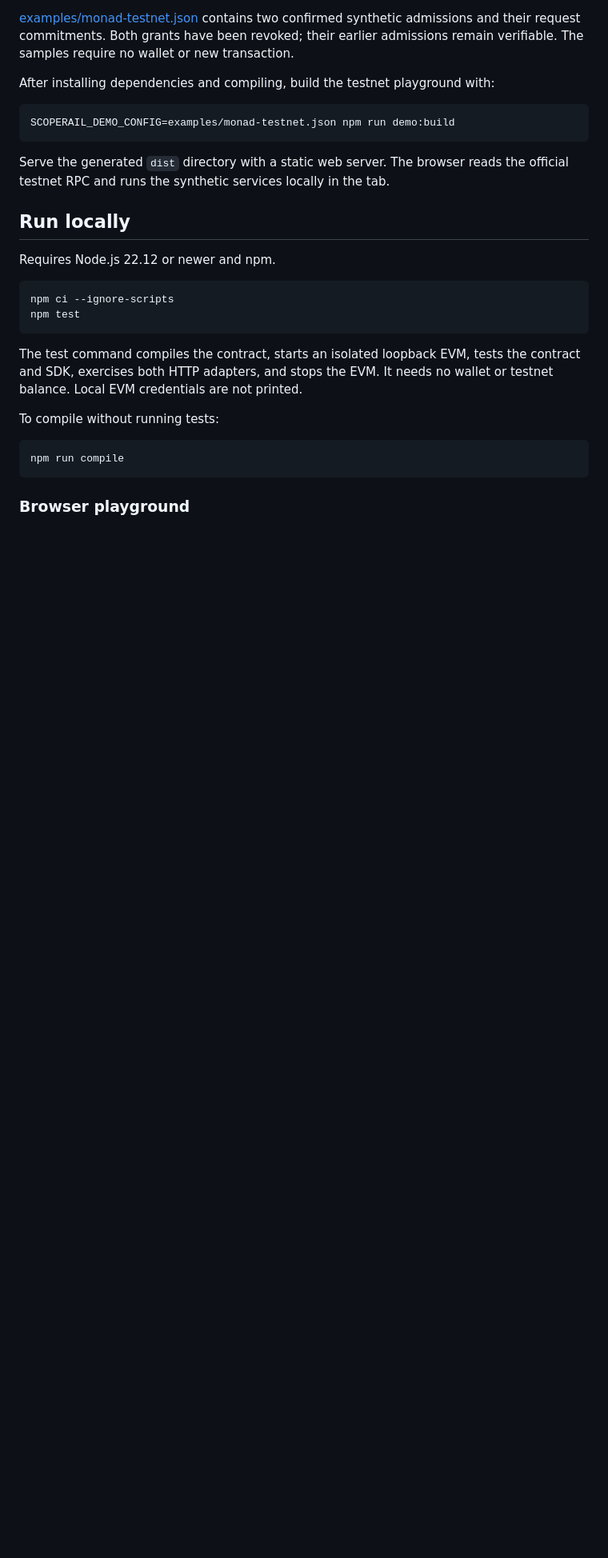
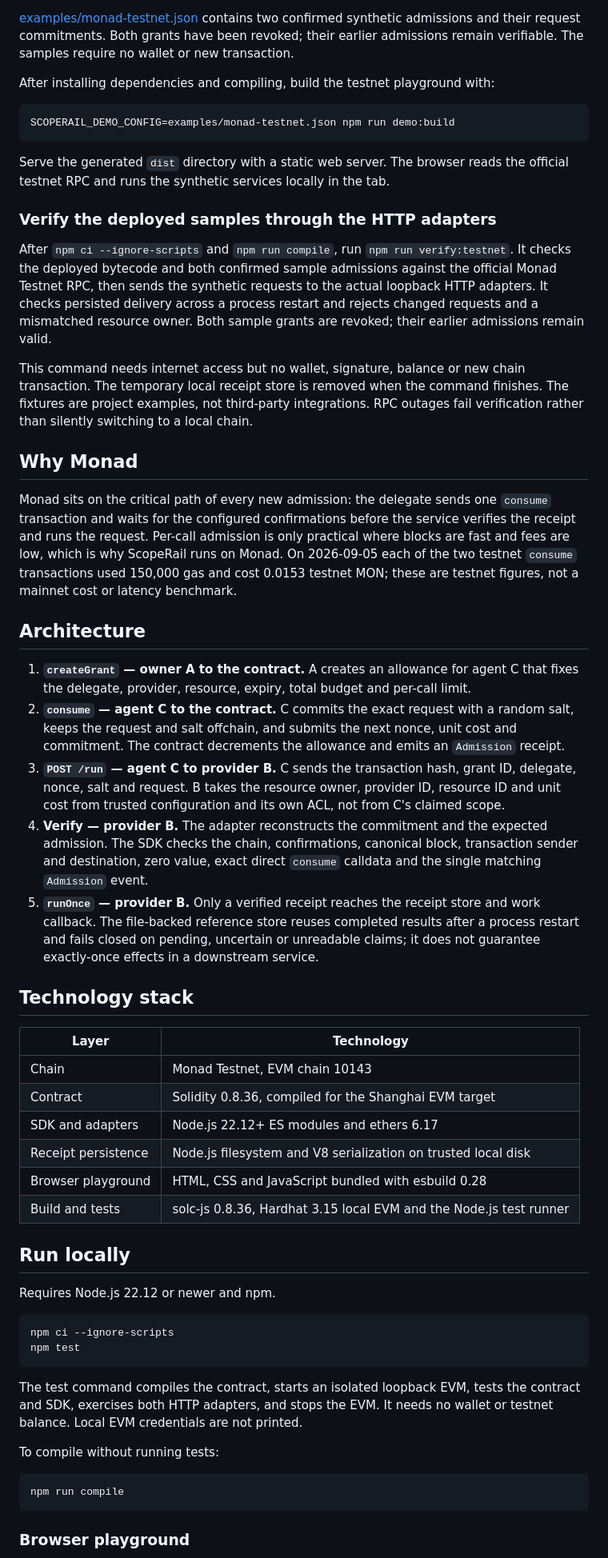
Before and after one commit to HyunsikParker/scoperail, a Markdown page: README.md, the part around one of its changes. Shown at 80% size. Drawn GitHub-style; blank space fills up the shorter version.

Commit message:
Sync the SDK guide with the main README

````diff
--- a/README.md
+++ b/README.md
@@ -17,6 +17,35 @@ SCOPERAIL_DEMO_CONFIG=examples/monad-testnet.json npm run demo:build
 ```
 
 Serve the generated `dist` directory with a static web server. The browser reads the official testnet RPC and runs the synthetic services locally in the tab.
+
+### Verify the deployed samples through the HTTP adapters
+
+After `npm ci --ignore-scripts` and `npm run compile`, run `npm run verify:testnet`. It checks the deployed bytecode and both confirmed sample admissions against the official Monad Testnet RPC, then sends the synthetic requests to the actual loopback HTTP adapters. It checks persisted delivery across a process restart and rejects changed requests and a mismatched resource owner. Both sample grants are revoked; their earlier admissions remain valid.
+
+This command needs internet access but no wallet, signature, balance or new chain transaction. The temporary local receipt store is removed when the command finishes. The fixtures are project examples, not third-party integrations. RPC outages fail verification rather than silently switching to a local chain.
+
+## Why Monad
+
+Monad sits on the critical path of every new admission: the delegate sends one `consume` transaction and waits for the configured confirmations before the service verifies the receipt and runs the request. Per-call admission is only practical where blocks are fast and fees are low, which is why ScopeRail runs on Monad. On 2026-09-05 each of the two testnet `consume` transactions used 150,000 gas and cost 0.0153 testnet MON; these are testnet figures, not a mainnet cost or latency benchmark.
+
+## Architecture
+
+1. **`createGrant` — owner A to the contract.** A creates an allowance for agent C that fixes the delegate, provider, resource, expiry, total budget and per-call limit.
+2. **`consume` — agent C to the contract.** C commits the exact request with a random salt, keeps the request and salt offchain, and submits the next nonce, unit cost and commitment. The contract decrements the allowance and emits an `Admission` receipt.
+3. **`POST /run` — agent C to provider B.** C sends the transaction hash, grant ID, delegate, nonce, salt and request. B takes the resource owner, provider ID, resource ID and unit cost from trusted configuration and its own ACL, not from C's claimed scope.
+4. **Verify — provider B.** The adapter reconstructs the commitment and the expected admission. The SDK checks the chain, confirmations, canonical block, transaction sender and destination, zero value, exact direct `consume` calldata and the single matching `Admission` event.
+5. **`runOnce` — provider B.** Only a verified receipt reaches the receipt store and work callback. The file-backed reference store reuses completed results after a process restart and fails closed on pending, uncertain or unreadable claims; it does not guarantee exactly-once effects in a downstream service.
+
+## Technology stack
+
+| Layer | Technology |
+| --- | --- |
+| Chain | Monad Testnet, EVM chain 10143 |
+| Contract | Solidity 0.8.36, compiled for the Shanghai EVM target |
+| SDK and adapters | Node.js 22.12+ ES modules and ethers 6.17 |
+| Receipt persistence | Node.js filesystem and V8 serialization on trusted local disk |
+| Browser playground | HTML, CSS and JavaScript bundled with esbuild 0.28 |
+| Build and tests | solc-js 0.8.36, Hardhat 3.15 local EVM and the Node.js test runner |
 
 ## Run locally
 
````
Also changed, not shown: other parts of README.md (+5 -1 lines).
